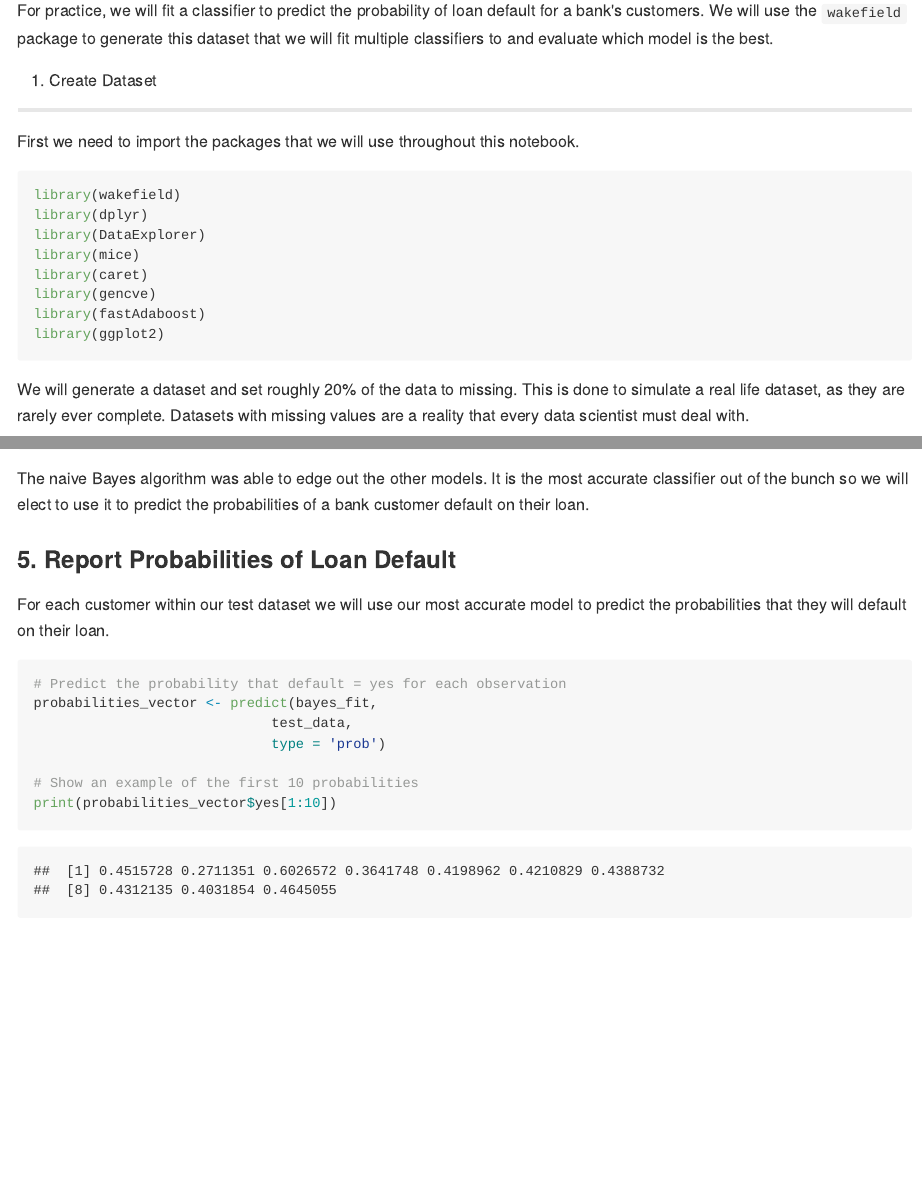
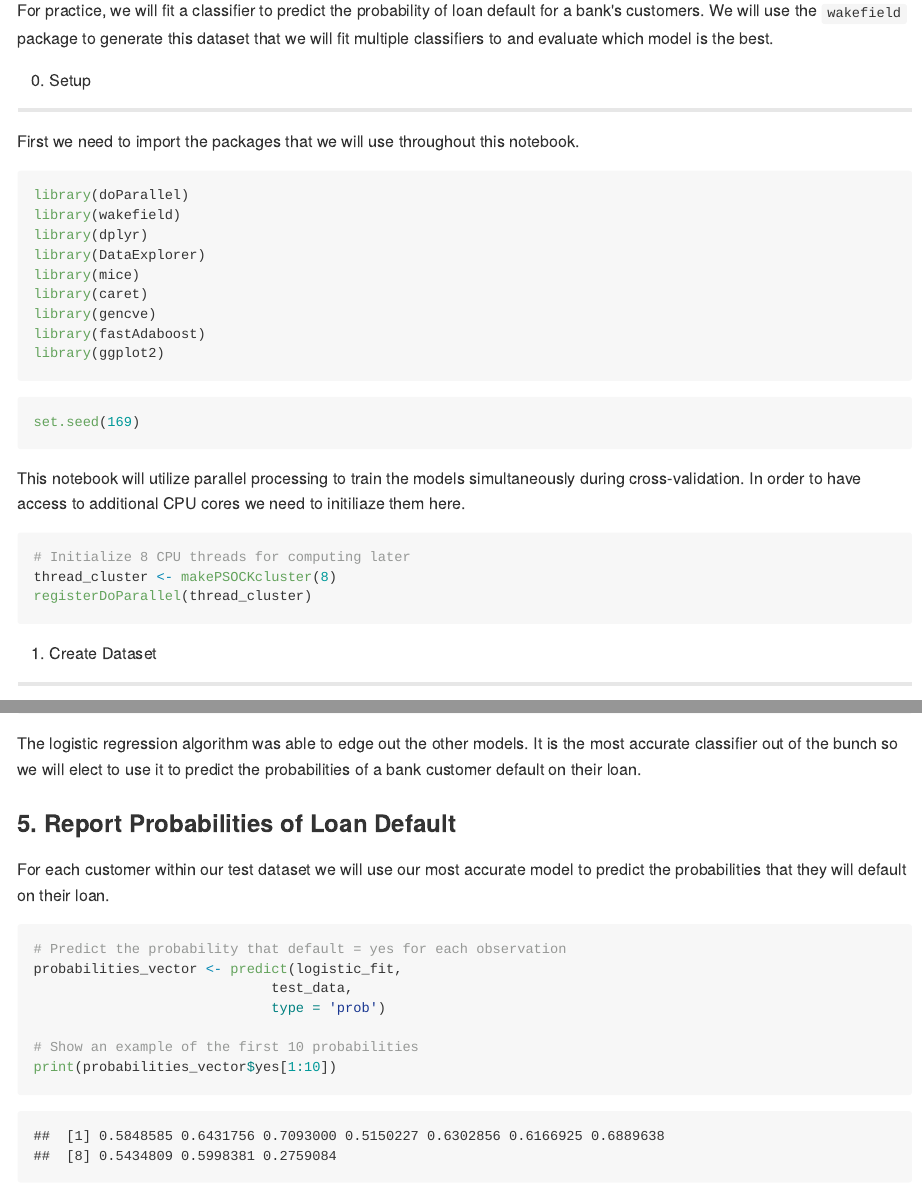
Before and after one commit to matthewkovacs/data-cynics, an R Markdown document (R/ML-categorical-classifier.Rmd): the page in a window 1100 px wide, from 180 px down, and a second part further down, joined at a grey line. The pictures show the output file R/ML-categorical-classifier.md that the author committed with the source, drawn offline in the style of GitHub.

Commit message:
Updated README and R ML script

````diff
--- a/R/ML-categorical-classifier.Rmd
+++ b/R/ML-categorical-classifier.Rmd
@@ -8,11 +8,12 @@ This notebook will provide a detailed example of how what a traditional machine
 For practice, we will fit a classifier to predict the probability of loan default for a bank's customers.  We will use the `wakefield` package to generate this dataset that we will fit multiple classifiers to and evaluate which model is the best.
 
 
-## 1. Create Dataset
+## 0. Setup
 
 First we need to import the packages that we will use throughout this notebook.
 
 ```{r results = 'hide', include = FALSE}
+library(doParallel)
 library(wakefield)
 library(dplyr)
 library(DataExplorer)
@@ -24,6 +25,7 @@ library(ggplot2)
 ```
 
 ```{r eval=FALSE}
+library(doParallel)
 library(wakefield)
 library(dplyr)
 library(DataExplorer)
@@ -34,6 +36,22 @@ library(fastAdaboost)
 library(ggplot2)
 ```
 
+
+```{r}
+set.seed(169)
+```
+
+
+This notebook will utilize parallel processing to train the models simultaneously during cross-validation.  In order to have access to additional CPU cores we need to initiliaze them here.
+
+```{r}
+# Initialize 8 CPU threads for computing later
+thread_cluster <- makePSOCKcluster(8)
+registerDoParallel(thread_cluster)
+```
+
+
+## 1. Create Dataset
 
 We will generate a dataset and set roughly 20% of the data to missing.  This is done to simulate a real life dataset, as they are rarely ever complete.  Datasets with missing values are a reality that every data scientist must deal with.
 
@@ -284,7 +302,7 @@ bayes_logloss <-logloss(test_data$default_occurred, bayes_predict)
 print(bayes_logloss)
 ```
 
-The naive Bayes algorithm was able to edge out the other models.  It is the most accurate classifier out of the bunch so we will elect to use it to predict the probabilities of a bank customer default on their loan.
+The logistic regression algorithm was able to edge out the other models.  It is the most accurate classifier out of the bunch so we will elect to use it to predict the probabilities of a bank customer default on their loan.
 
 ### 5. Report Probabilities of Loan Default
 
@@ -292,7 +310,7 @@ For each customer within our test dataset we will use our most accurate model to
 
 ```{r}
 # Predict the probability that default = yes for each observation
-probabilities_vector <- predict(bayes_fit,
+probabilities_vector <- predict(logistic_fit,
                              test_data,
                              type = 'prob')
 
````
Also changed, not shown: R/ML-categorical-classifier.md, README.md, 6 other files.
